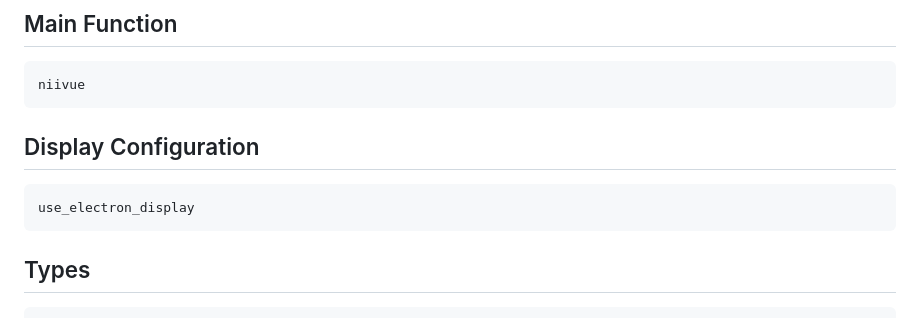
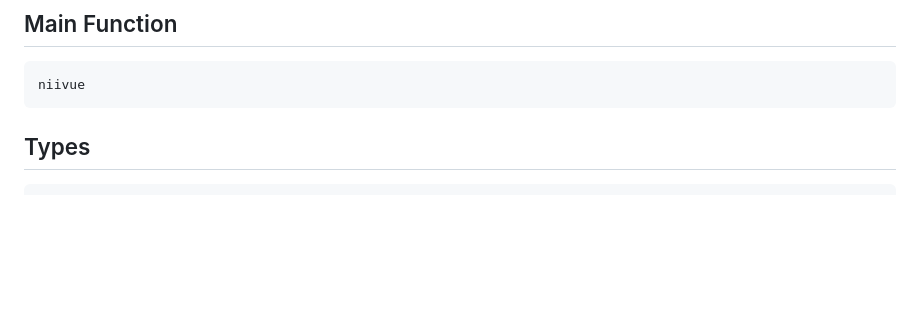
Before and after one commit to korbinian90/Niivue.jl, a Markdown page: docs/src/api.md, the part around the change. Rendered like a GitHub page; blank space fills up the shorter version.

Commit message:
Fix documentation build by removing non-existent function reference
Co-authored-by: korbinian90 <1307522+korbinian90@users.noreply.github.com>

````diff
--- a/docs/src/api.md
+++ b/docs/src/api.md
@@ -8,12 +8,6 @@ CurrentModule = Niivue
 
 ```@docs
 niivue
-```
-
-## Display Configuration
-
-```@docs
-use_electron_display
 ```
 
 ## Types
````
